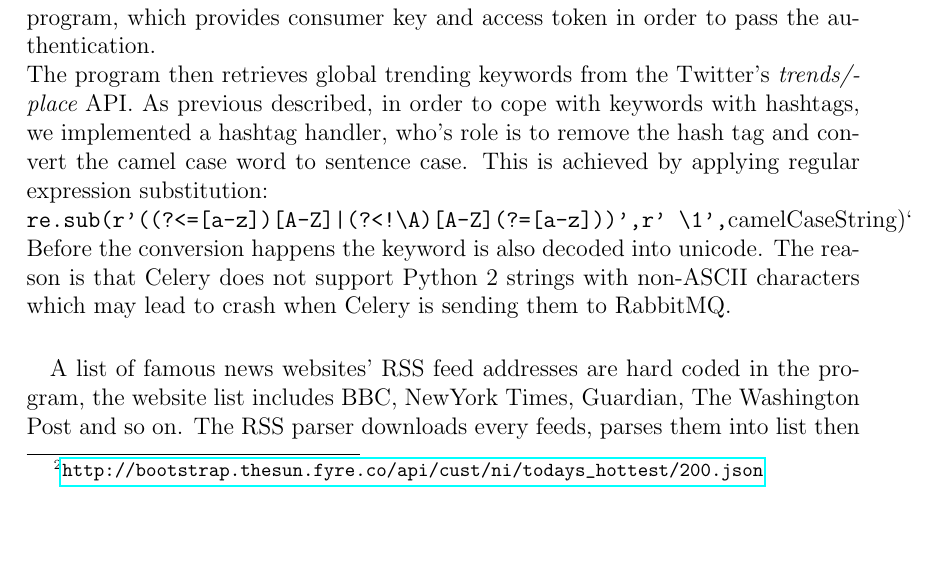
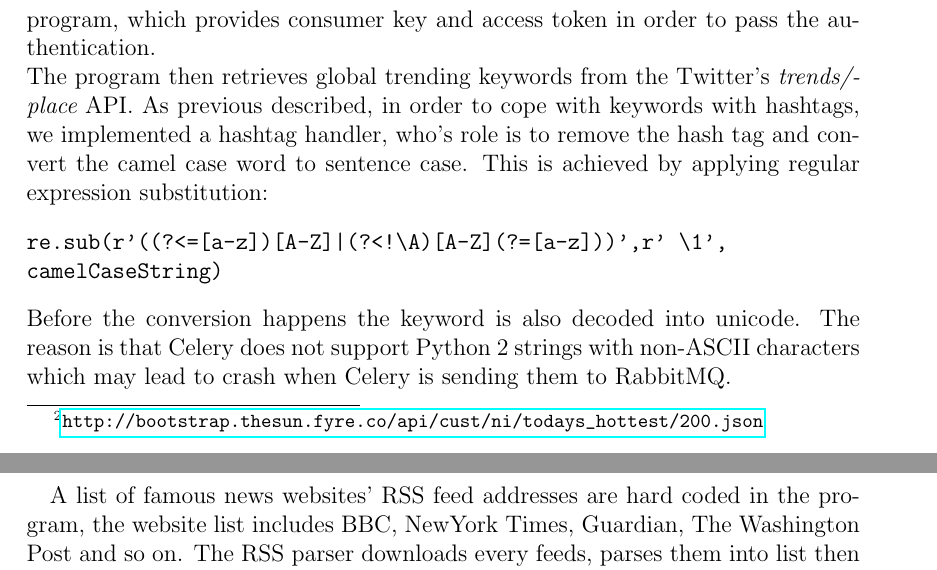
Before and after one commit to chrissorchard/malucrawl, a LaTeX paper (doc/report/final-report.tex, which reads doc/report/tech-sections/collecting-the-internet/trend-sources.tex): part of page 42 of 87 before the commit and two parts of pages 42 and 43 of 87 after it, the two joined at a grey line, cut so that both start at the same text, the shorter picture padded with empty space. Compiled offline with pdfLaTeX.

Commit message:
Fixed again trend implementation.

```diff
--- a/doc/report/tech-sections/collecting-the-internet/trend-sources.tex
+++ b/doc/report/tech-sections/collecting-the-internet/trend-sources.tex
@@ -41,9 +41,11 @@ The program then retrieves global trending keywords from the Twitter's {\em
 trends/place} API. As previous described, in order to cope with keywords with
 hashtags, we implemented a hashtag handler, who's role is to remove the hash
 tag and convert the camel case word to sentence case. This is achieved by
-applying regular expression substitution: \\
-\verb`re.sub(r'((?<=[a-z])[A-Z]|(?<!\A)[A-Z](?=[a-z]))',r' \1',
-camelCaseString)`
+applying regular expression substitution:
+\begin{verbatim}
+re.sub(r'((?<=[a-z])[A-Z]|(?<!\A)[A-Z](?=[a-z]))',r' \1',
+camelCaseString)
+\end{verbatim}
 Before the conversion happens the keyword is also decoded into unicode. The
 reason is that Celery does not support Python 2 strings with non-ASCII characters
 which may lead to
```
